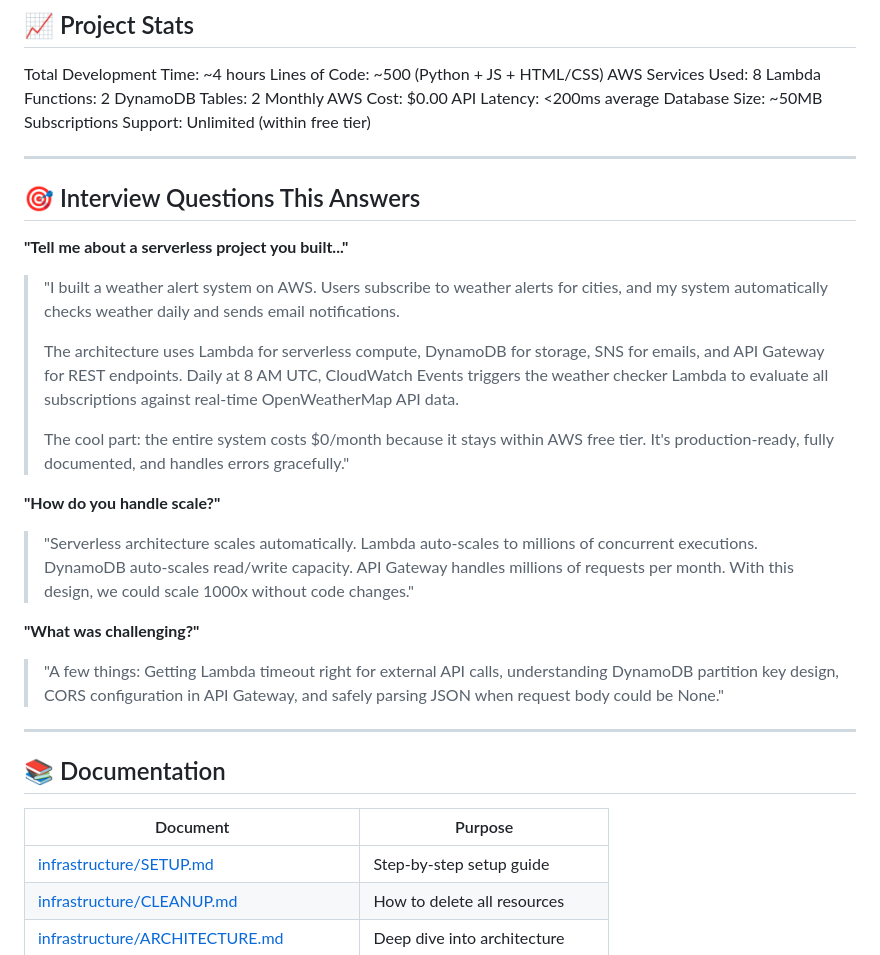
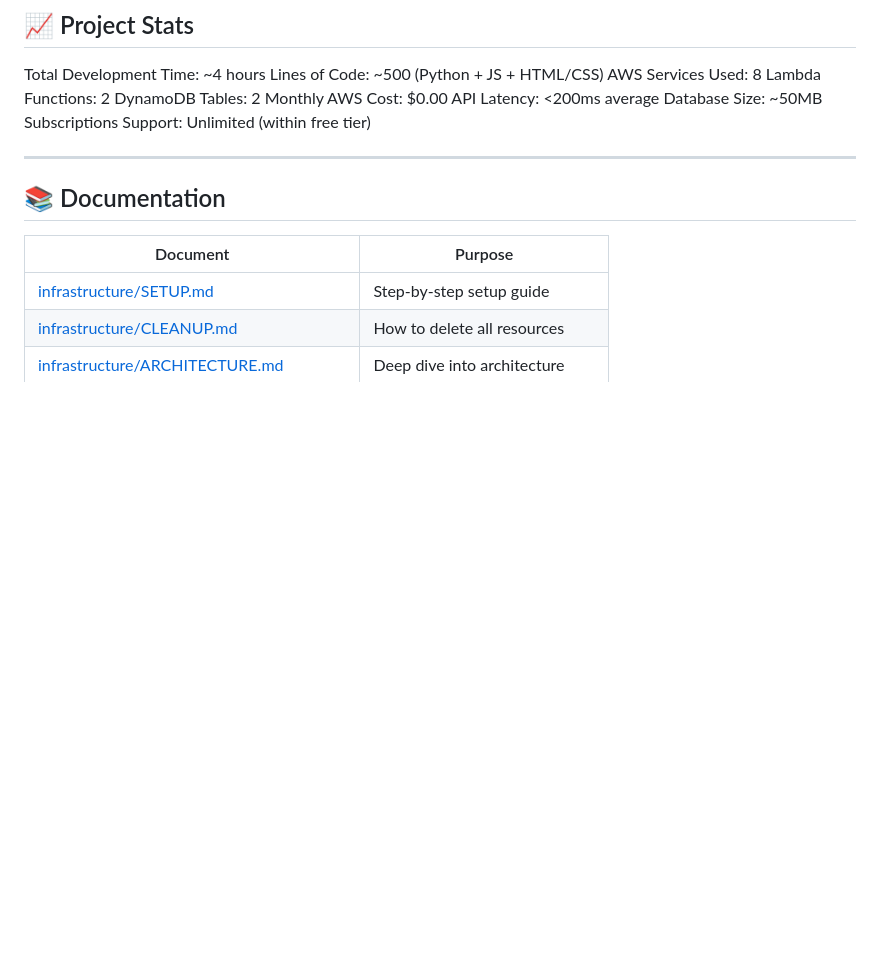
Before and after one commit to omer-taha-ahmed/weather-alert-aws, a Markdown page: README.md, the part around the change. Drawn GitHub-style; blank space fills up the shorter version.

```diff
--- a/README.md
+++ b/README.md
@@ -257,25 +257,6 @@ API Latency:           <200ms average
 Database Size:         ~50MB
 Subscriptions Support: Unlimited (within free tier)
 
----
-
-## 🎯 Interview Questions This Answers
-
-**"Tell me about a serverless project you built..."**
-
-> "I built a weather alert system on AWS. Users subscribe to weather alerts for cities, and my system automatically checks weather daily and sends email notifications.
->
-> The architecture uses Lambda for serverless compute, DynamoDB for storage, SNS for emails, and API Gateway for REST endpoints. Daily at 8 AM UTC, CloudWatch Events triggers the weather checker Lambda to evaluate all subscriptions against real-time OpenWeatherMap API data.
->
-> The cool part: the entire system costs $0/month because it stays within AWS free tier. It's production-ready, fully documented, and handles errors gracefully."
-
-**"How do you handle scale?"**
-
-> "Serverless architecture scales automatically. Lambda auto-scales to millions of concurrent executions. DynamoDB auto-scales read/write capacity. API Gateway handles millions of requests per month. With this design, we could scale 1000x without code changes."
-
-**"What was challenging?"**
-
-> "A few things: Getting Lambda timeout right for external API calls, understanding DynamoDB partition key design, CORS configuration in API Gateway, and safely parsing JSON when request body could be None."
 
 ---
 
```
